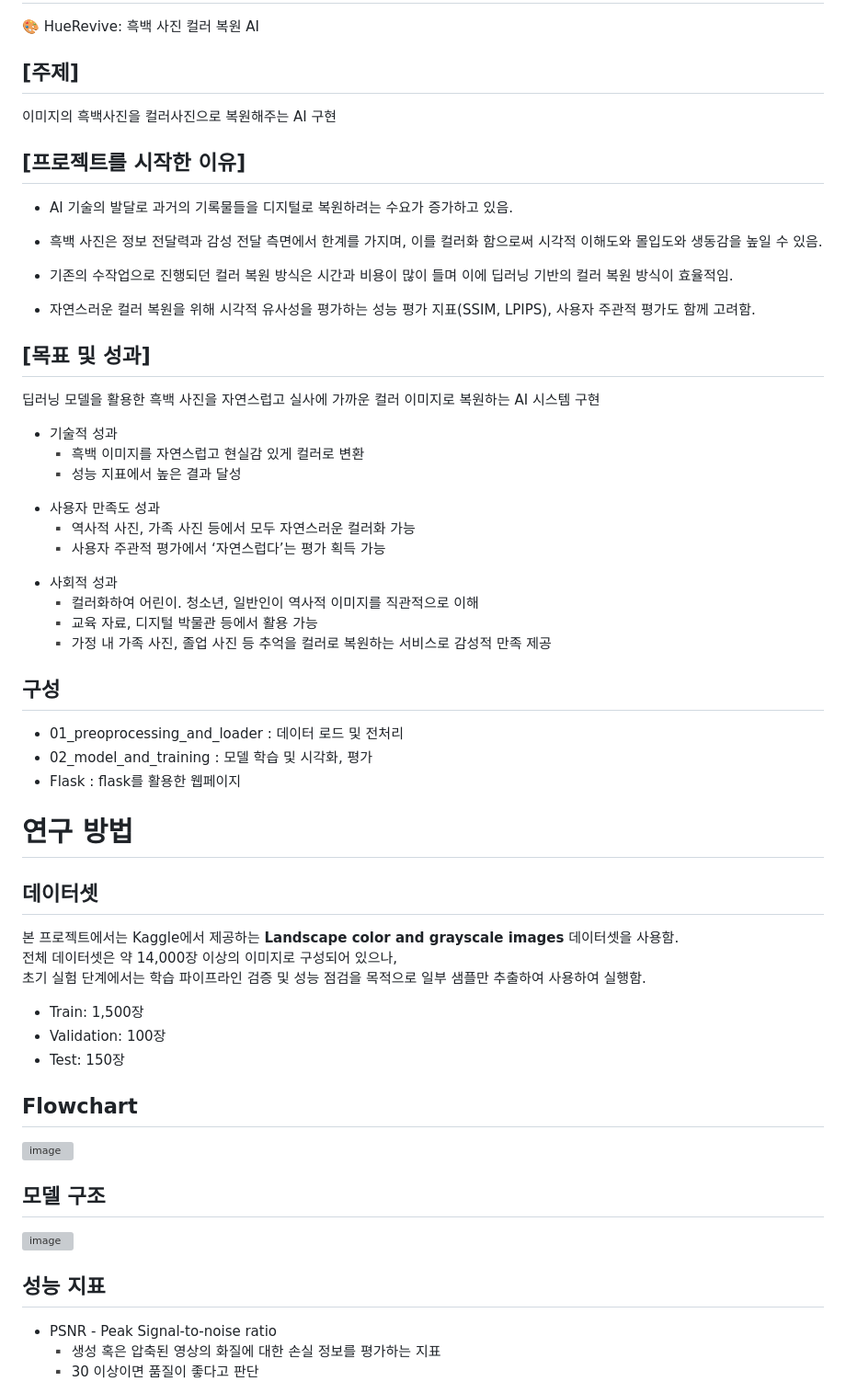
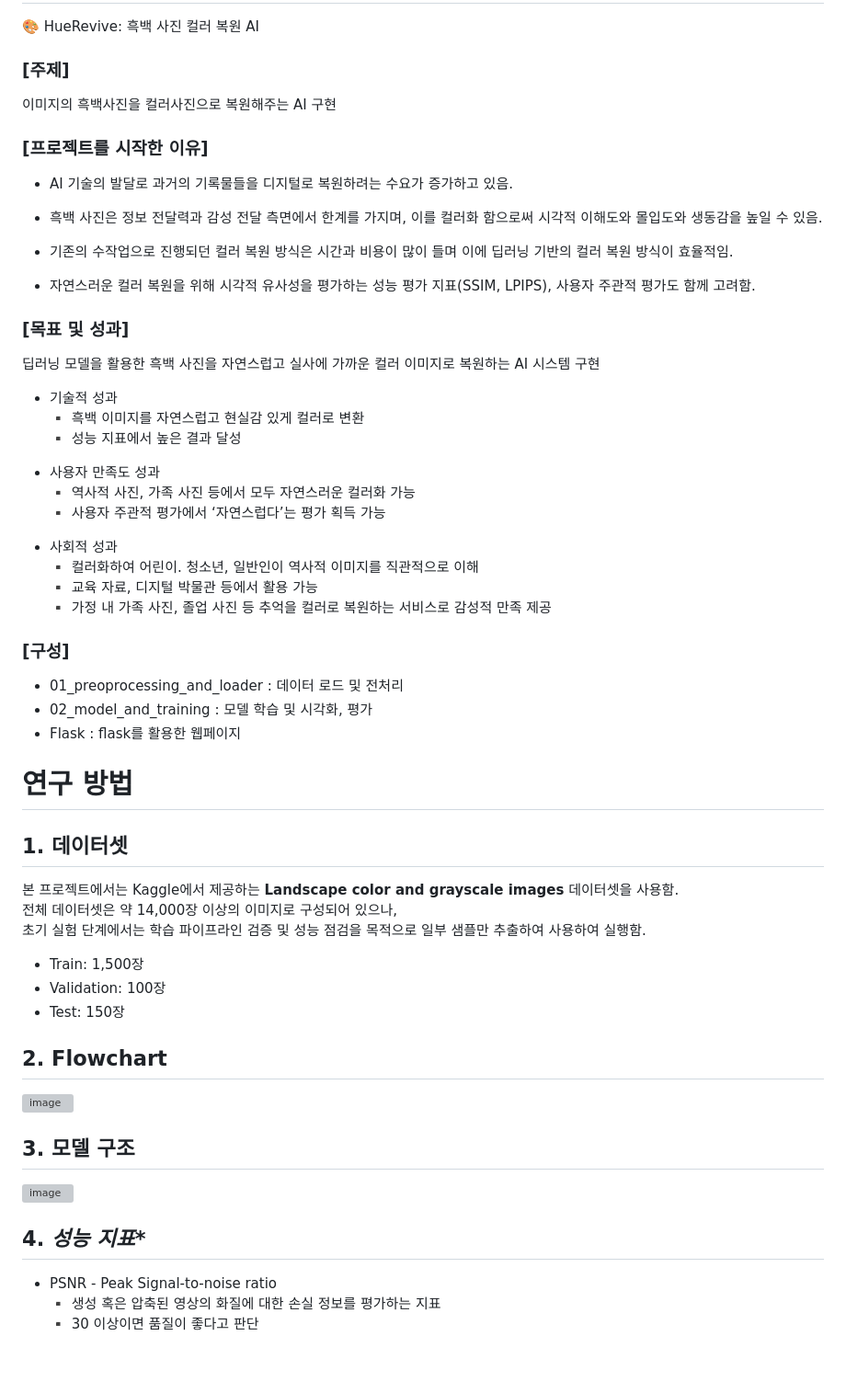
Before and after one commit to jiwon-yu514/Image_Colorization, a Markdown page: README.md, the part around one of its changes. Shown at 92% size. GitHub-like rendering; blank space fills up the shorter version; grey boxes are pictures that could not be loaded.

```diff
--- a/README.md
+++ b/README.md
@@ -1,10 +1,10 @@
 # Image_Colorization
 🎨 HueRevive: 흑백 사진 컬러 복원 AI
 
-## **[주제]**
+### **[주제]**
 이미지의 흑백사진을 컬러사진으로 복원해주는 AI 구현
 
-## **[프로젝트를 시작한 이유]**
+### **[프로젝트를 시작한 이유]**
 -  AI 기술의 발달로 과거의 기록물들을 디지털로 복원하려는 수요가 증가하고 있음.
 
 - 흑백 사진은 정보 전달력과 감성 전달 측면에서 한계를 가지며, 이를 컬러화 함으로써 시각적 이해도와 몰입도와 생동감을 높일 수 있음.
@@ -13,7 +13,7 @@
 
 - 자연스러운 컬러 복원을 위해 시각적 유사성을 평가하는 성능 평가 지표(SSIM, LPIPS), 사용자 주관적 평가도 함께 고려함.
 
-## **[목표 및 성과]**
+### **[목표 및 성과]**
 딥러닝 모델을 활용한 흑백 사진을 자연스럽고 실사에 가까운 컬러 이미지로 복원하는 AI 시스템 구현
 
 - 기술적 성과
@@ -29,12 +29,12 @@
   ▪️ 교육 자료, 디지털 박물관 등에서 활용 가능
   ▪️ 가정 내 가족 사진, 졸업 사진 등 추억을 컬러로 복원하는 서비스로 감성적 만족 제공
 
-## 구성
+### [구성]
 - 01_preoprocessing_and_loader : 데이터 로드 및 전처리
 - 02_model_and_training : 모델 학습 및 시각화, 평가
 - Flask : flask를 활용한 웹페이지
 # 연구 방법
-## 데이터셋
+## 1. 데이터셋
 본 프로젝트에서는 Kaggle에서 제공하는 **Landscape color and grayscale images** 데이터셋을 사용함.
 전체 데이터셋은 약 14,000장 이상의 이미지로 구성되어 있으나,
 초기 실험 단계에서는 학습 파이프라인 검증 및 성능 점검을 목적으로 일부 샘플만 추출하여 사용하여 실행함.
@@ -43,13 +43,13 @@
 - Validation: 100장
 - Test: 150장
 
-## **Flowchart**
+## 2. **Flowchart**
 <img width="931" alt="image" src="https://github.com/user-attachments/assets/e9747624-d94c-4ca9-afb4-0e1f2b7a4ffd" />
 
-## **모델 구조**
+## 3. **모델 구조**
 <img width="868" alt="image" src="https://github.com/user-attachments/assets/a7b17315-3bff-4774-ad96-c13ecf121c2e" />
 
-## **성능 지표**
+## 4. *성능 지표**
 - PSNR - Peak Signal-to-noise ratio
 ▪️ 생성 혹은 압축된 영상의 화질에 대한 손실 정보를 평가하는 지표
 ▪️ 30 이상이면 품질이 좋다고 판단
```
Also changed, not shown: other parts of README.md (+5 -5 lines).
